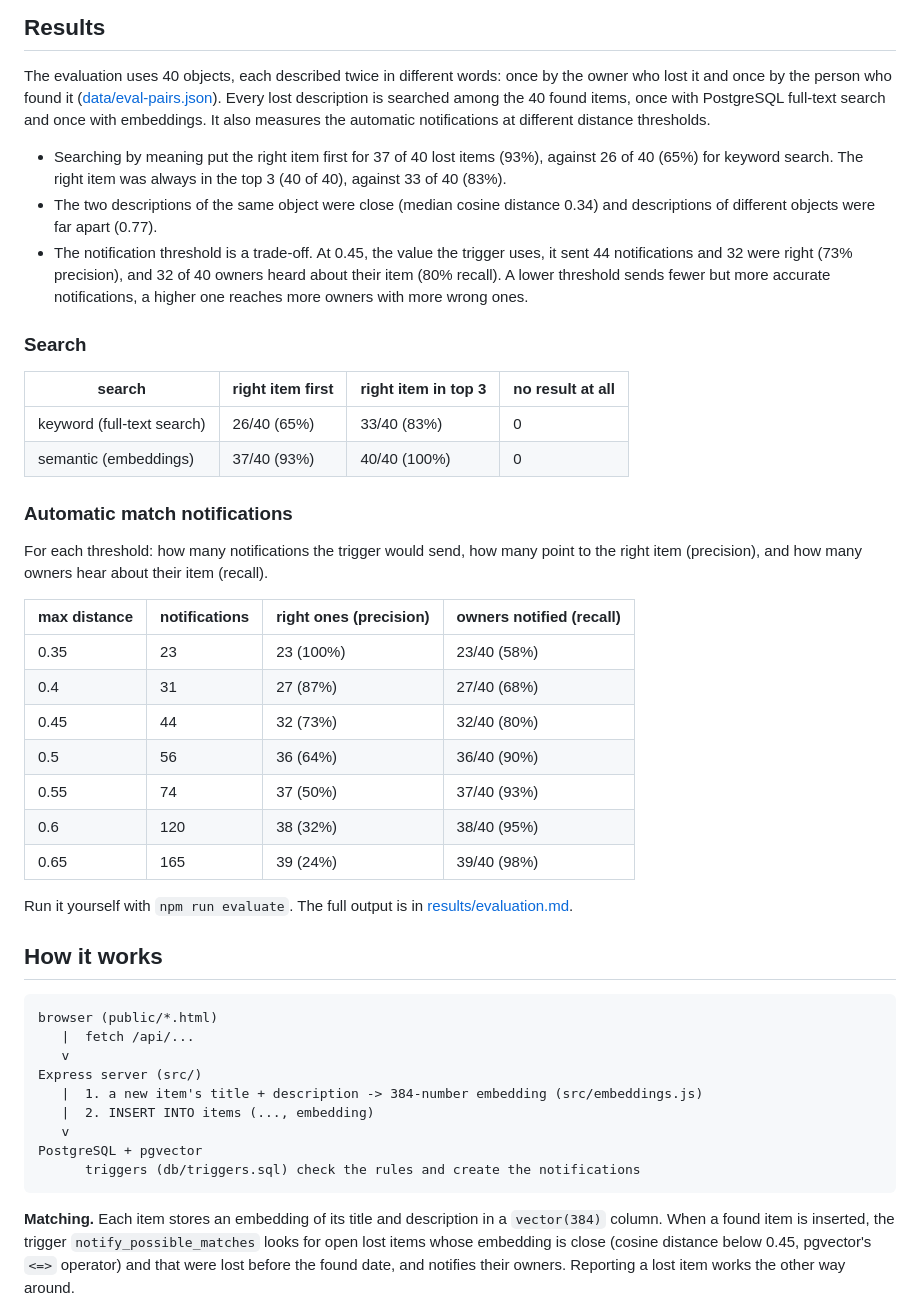
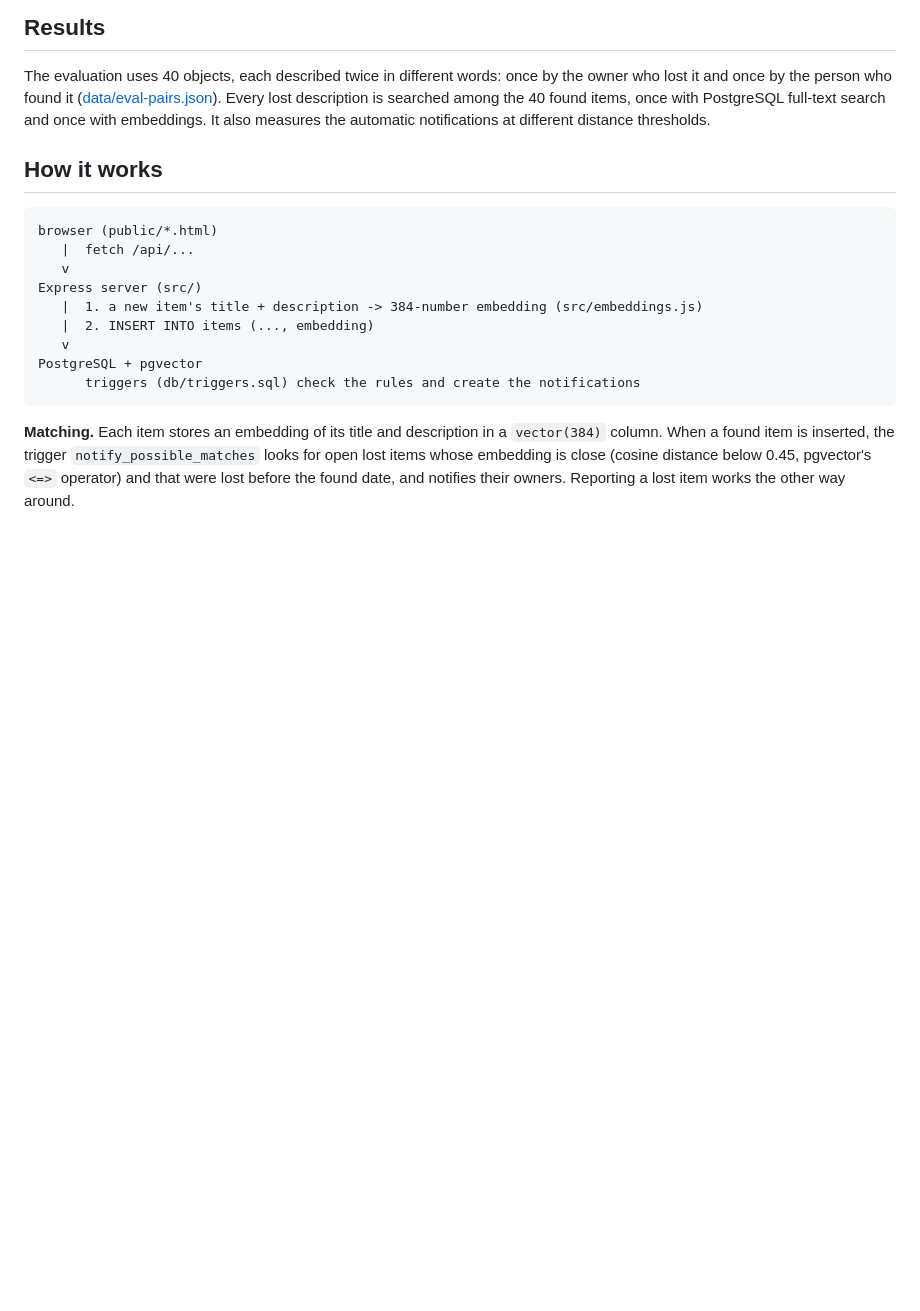
Before and after one commit to RiadLahrichi/AUI_LostAndFound, a Markdown page: README.md, the part around one of its changes. Drawn GitHub-style; blank space fills up the shorter version.

```diff
--- a/README.md
+++ b/README.md
@@ -17,33 +19,6 @@ who lost it and once by the person who found it ([data/eval-pairs.json](data/eva
 Every lost description is searched among the 40 found items, once with PostgreSQL full-text
 search and once with embeddings. It also measures the automatic notifications at different
 distance thresholds.
-
-- Searching by meaning put the right item first for 37 of 40 lost items (93%), against 26 of 40 (65%) for keyword search. The right item was always in the top 3 (40 of 40), against 33 of 40 (83%).
-- The two descriptions of the same object were close (median cosine distance 0.34) and descriptions of different objects were far apart (0.77).
-- The notification threshold is a trade-off. At 0.45, the value the trigger uses, it sent 44 notifications and 32 were right (73% precision), and 32 of 40 owners heard about their item (80% recall). A lower threshold sends fewer but more accurate notifications, a higher one reaches more owners with more wrong ones.
-
-### Search
-
-| search | right item first | right item in top 3 | no result at all |
-|---|---|---|---|
-| keyword (full-text search) | 26/40 (65%) | 33/40 (83%) | 0 |
-| semantic (embeddings) | 37/40 (93%) | 40/40 (100%) | 0 |
-
-### Automatic match notifications
-
-For each threshold: how many notifications the trigger would send, how many point to the right item (precision), and how many owners hear about their item (recall).
-
-| max distance | notifications | right ones (precision) | owners notified (recall) |
-|---|---|---|---|
-| 0.35 | 23 | 23 (100%) | 23/40 (58%) |
-| 0.4 | 31 | 27 (87%) | 27/40 (68%) |
-| 0.45 | 44 | 32 (73%) | 32/40 (80%) |
-| 0.5 | 56 | 36 (64%) | 36/40 (90%) |
-| 0.55 | 74 | 37 (50%) | 37/40 (93%) |
-| 0.6 | 120 | 38 (32%) | 38/40 (95%) |
-| 0.65 | 165 | 39 (24%) | 39/40 (98%) |
-
-Run it yourself with `npm run evaluate`. The full output is in [results/evaluation.md](results/evaluation.md).
 
 ## How it works
 
```
Also changed, not shown: other parts of README.md (+2 -0 lines).
